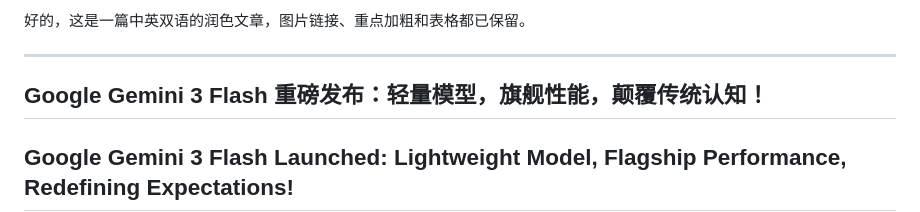
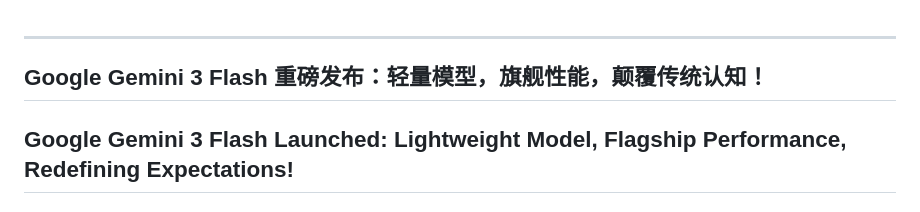
Before and after one commit to xianyu110/gemini3flash, a Markdown page: README.md, the part around the change. Rendered like a GitHub page.

```diff
--- a/README.md
+++ b/README.md
@@ -1,4 +1,3 @@
-好的，这是一篇中英双语的润色文章，图片链接、重点加粗和表格都已保留。
 
 ---
 
```
